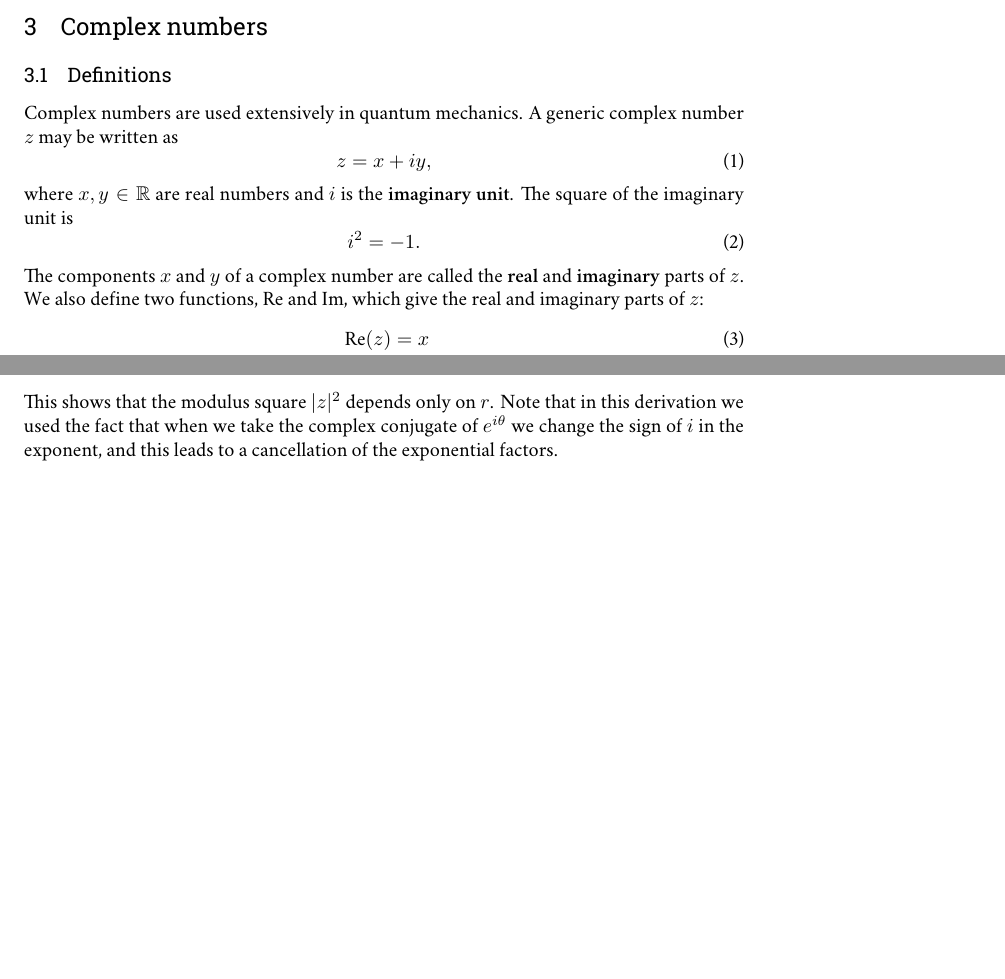
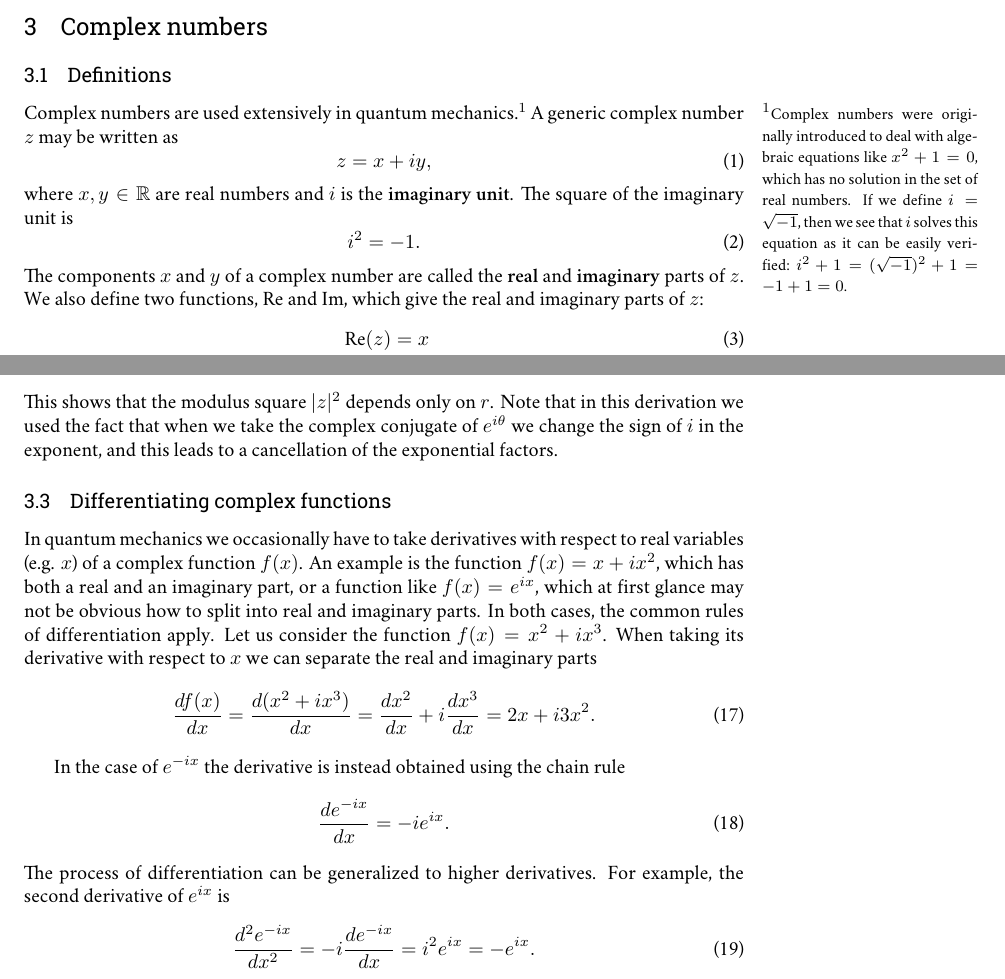
Before and after one commit to fevangelista/CHEM331-PhysicalChemistryI, a LaTeX document (03-ComplexNumbers/ComplexNumbers_standalone.tex, which reads 03-ComplexNumbers/ComplexNumbers.tex): two parts of pages 1 and 2 of 2, joined at a grey line, cut so that both start at the same text, the shorter picture padded with empty space. Compiled offline with XeLaTeX; a missing font is replaced by an installed copy or a similar font.

Commit message:
Changes to complex numbers.

```diff
--- a/ComplexNumbers/ComplexNumbers.tex
+++ b/03-ComplexNumbers/ComplexNumbers.tex
@@ -9,7 +9,8 @@
 \section{Complex numbers}
 
 \subsection{Definitions}
-Complex numbers are used extensively in quantum mechanics.
+Complex numbers are used extensively in quantum mechanics.\mnote{Complex numbers were originally introduced to deal with algebraic equations like $x^2 + 1 = 0$, which has no solution in the set of real numbers.
+If we define $i = \sqrt{-1}$, then we see that $i$ solves this equation as it can be easily verified: $i^2 + 1 = (\sqrt{-1})^2 + 1 = -1 + 1 = 0$.}
 A generic complex number $z$ may be written as
 \begin{equation}
 z = x + i y,
@@ -79,6 +80,25 @@ Let us compute the modulus square of a complex number in polar coordinates
 \end{equation}
 This shows that the modulus square $|z |^2$ depends only on $r$.
 Note that in this derivation we used the fact that when we take the complex conjugate of $e^{i \theta}$ we change the sign of $i$ in the exponent, and this leads to a cancellation of the exponential factors.
+
+\subsection{Differentiating complex functions}
+In quantum mechanics we occasionally have to take derivatives with respect to real variables (e.g. $x$) of a complex function $f(x)$.
+An example is the function $f(x) = x + i x^2 $, which has both a real and an imaginary part, or a function like $f(x) = e^{i x}$, which at first glance may not be obvious how to split into real and imaginary parts.
+In both cases, the common rules of differentiation apply.
+Let us consider the function $f(x) = x^2 + i x^3$. When taking its derivative with respect to $x$ we can separate the real and imaginary parts
+\begin{equation}
+\frac{d f(x)}{dx } = \frac{ d (x^2 + i x^3)}{dx} = \frac{ d x^2}{dx}  + i \frac{ d x^3}{dx} = 2x + i3 x^2.
+\end{equation}
+
+In the case of $e^{-i x}$ the derivative is instead obtained using the chain rule
+\begin{equation}
+\frac{d e^{-i x}}{dx} = - i e^{i x}.
+\end{equation}
+The process of differentiation can be generalized to higher derivatives. For example, the second derivative of $e^{i x}$ is
+\begin{equation}
+\frac{d^2 e^{-i x}}{dx^2} = -i \frac{d e^{-i x}}{dx} = i^2 e^{i x} = - e^{i x}.
+\end{equation}
+
 
 
 %\mnote{$e^{i \theta} =\cos\theta + i\sin\theta$.}
```
Also changed, not shown: 03-ComplexNumbers/ComplexNumbers_standalone.tex (renamed from ComplexNumbers/ComplexNumbers_standalone.tex).
